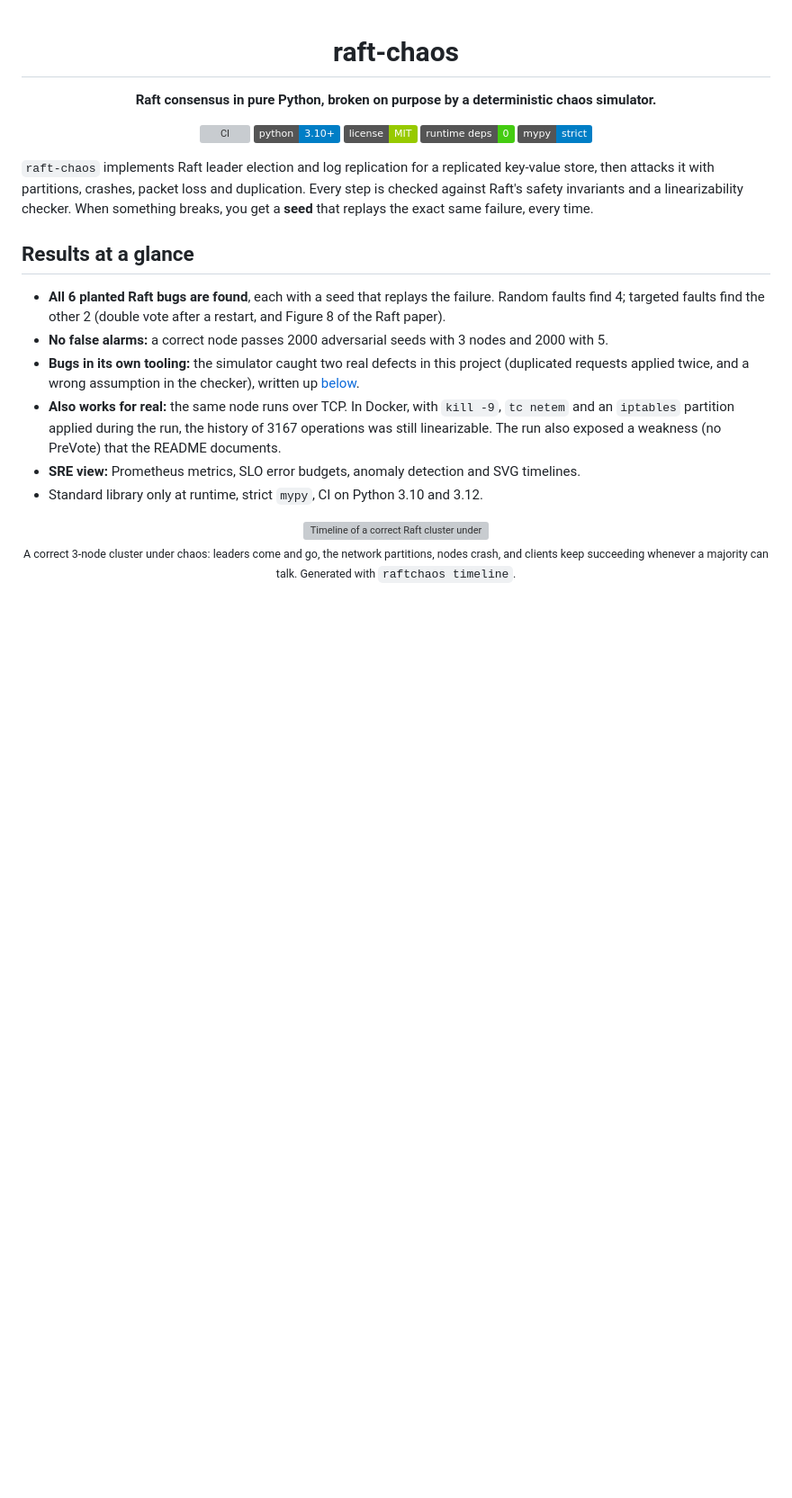
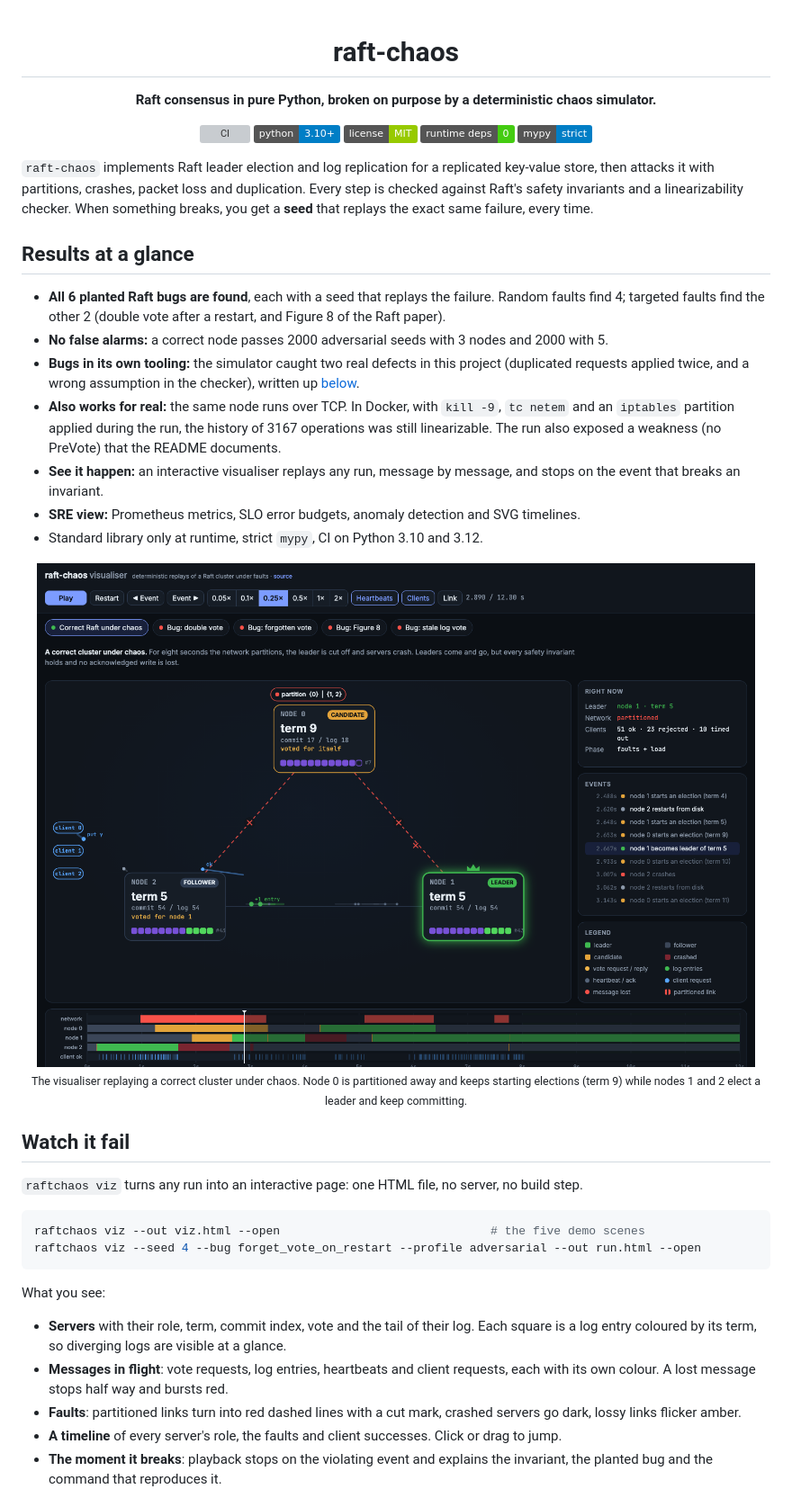
Before and after one commit to iamvinbas/raft-chaos, a Markdown page: README.md, the part around one of its changes. Shown at 90% size. GitHub-like rendering; pictures changed too: docs/img/visualiser.png (added); badges without logos; blank space fills up the shorter version; grey boxes are pictures that could not be loaded.

````diff
--- a/README.md
+++ b/README.md
@@ -28,14 +28,38 @@ the exact same failure, every time.
 - **Also works for real:** the same node runs over TCP. In Docker, with `kill -9`, `tc netem` and
   an `iptables` partition applied during the run, the history of 3167 operations was still
   linearizable. The run also exposed a weakness (no PreVote) that the README documents.
+- **See it happen:** an interactive visualiser replays any run, message by message, and stops on
+  the event that breaks an invariant.
 - **SRE view:** Prometheus metrics, SLO error budgets, anomaly detection and SVG timelines.
 - Standard library only at runtime, strict `mypy`, CI on Python 3.10 and 3.12.
 
 <div align="center">
 
-<img src="docs/timeline-chaos.svg" alt="Timeline of a correct Raft cluster under partitions and crashes" width="100%">
+<img src="docs/img/visualiser.png" alt="The raft-chaos visualiser: three Raft servers, one partitioned away and stuck as a candidate while the other two elect a leader" width="100%">
 
-<sub>A correct 3-node cluster under chaos: leaders come and go, the network partitions, nodes crash,
-and clients keep succeeding whenever a majority can talk. Generated with `raftchaos timeline`.</sub>
+<sub>The visualiser replaying a correct cluster under chaos. Node 0 is partitioned away and keeps
+starting elections (term 9) while nodes 1 and 2 elect a leader and keep committing.</sub>
 
 </div>
+
+## Watch it fail
+
+`raftchaos viz` turns any run into an interactive page: one HTML file, no server, no build step.
+
+```bash
+raftchaos viz --out viz.html --open                              # the five demo scenes
+raftchaos viz --seed 4 --bug forget_vote_on_restart --profile adversarial --out run.html --open
+```
+
+What you see:
+
+- **Servers** with their role, term, commit index, vote and the tail of their log. Each square is
+  a log entry coloured by its term, so diverging logs are visible at a glance.
+- **Messages in flight**: vote requests, log entries, heartbeats and client requests, each with
+  its own colour. A lost message stops half way and bursts red.
+- **Faults**: partitioned links turn into red dashed lines with a cut mark, crashed servers go
+  dark, lossy links flicker amber.
+- **A timeline** of every server's role, the faults and client successes. Click or drag to jump.
+- **The moment it breaks**: playback stops on the violating event and explains the invariant,
+  the planted bug and the command that reproduces it.
+
````
Also changed, not shown: other parts of README.md (+20 -4 lines), docs/img/visualiser-violation.png (added), 9 other files.
